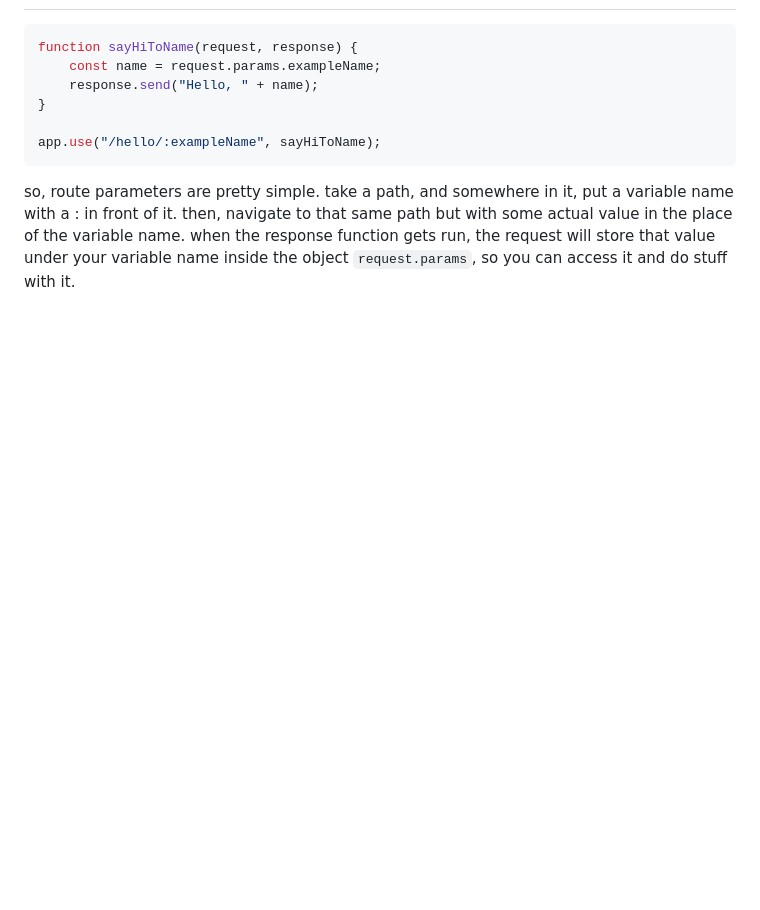
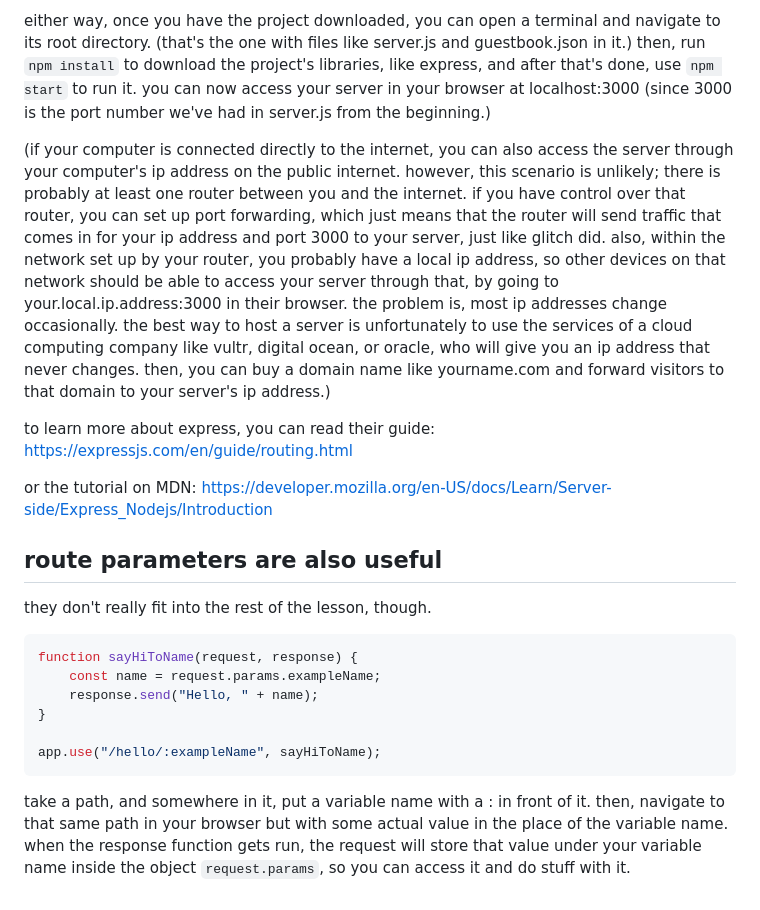
Before and after one commit to hacksu/express-guestbook, a Markdown page: readme.md, the part around one of its changes. GitHub-like rendering; blank space fills up the shorter version.

````diff
--- a/readme.md
+++ b/readme.md
@@ -200,3 +243,14 @@ so yeah. there is our guestbook. since we're using variables stored on the serve
+either way, once you have the project downloaded, you can open a terminal and navigate to its root directory. (that's the one with files like server.js and guestbook.json in it.) then, run `npm install` to download the project's libraries, like express, and after that's done, use `npm start` to run it. you can now access your server in your browser at localhost:3000 (since 3000 is the port number we've had in server.js from the beginning.)
+
+(if your computer is connected directly to the internet, you can also access the server through your computer's ip address on the public internet. however, this scenario is unlikely; there is probably at least one router between you and the internet. if you have control over that router, you can set up port forwarding, which just means that the router will send traffic that comes in for your ip address and port 3000 to your server, just like glitch did. also, within the network set up by your router, you probably have a local ip address, so other devices on that network should be able to access your server through that, by going to your.local.ip.address:3000 in their browser. the problem is, most ip addresses change occasionally. the best way to host a server is unfortunately to use the services of a cloud computing company like vultr, digital ocean, or oracle, who will give you an ip address that never changes. then, you can buy a domain name like yourname.com and forward visitors to that domain to your server's ip address.)
+
+to learn more about express, you can read their guide: https://expressjs.com/en/guide/routing.html
+
+or the tutorial on MDN: https://developer.mozilla.org/en-US/docs/Learn/Server-side/Express_Nodejs/Introduction
+
+## route parameters are also useful
+
+they don't really fit into the rest of the lesson, though.
 
 ```js
 function sayHiToName(request, response) {
@@ -207,4 +261,4 @@ function sayHiToName(request, response) {
 app.use("/hello/:exampleName", sayHiToName);
 ```
 
-so, route parameters are pretty simple. take a path, and somewhere in it, put a variable name with a : in front of it. then, navigate to that same path but with some actual value in the place of the variable name. when the response function gets run, the request will store that value under your variable name inside the object `request.params`, so you can access it and do stuff with it.
+take a path, and somewhere in it, put a variable name with a : in front of it. then, navigate to that same path in your browser but with some actual value in the place of the variable name. when the response function gets run, the request will store that value under your variable name inside the object `request.params`, so you can access it and do stuff with it.
````
Also changed, not shown: other parts of readme.md (+44 -1 lines).
